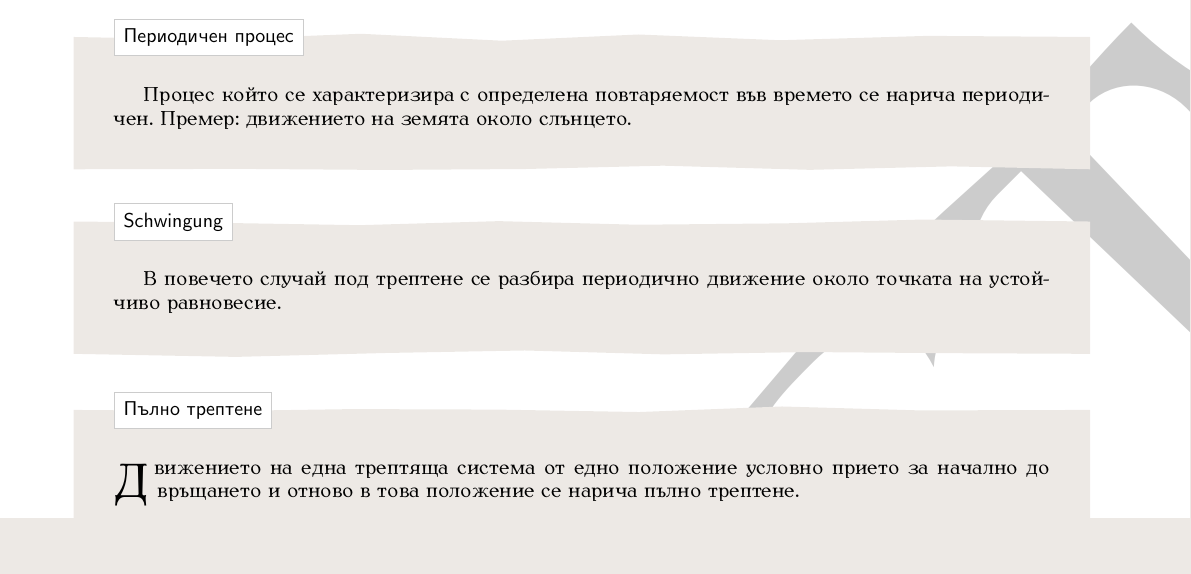
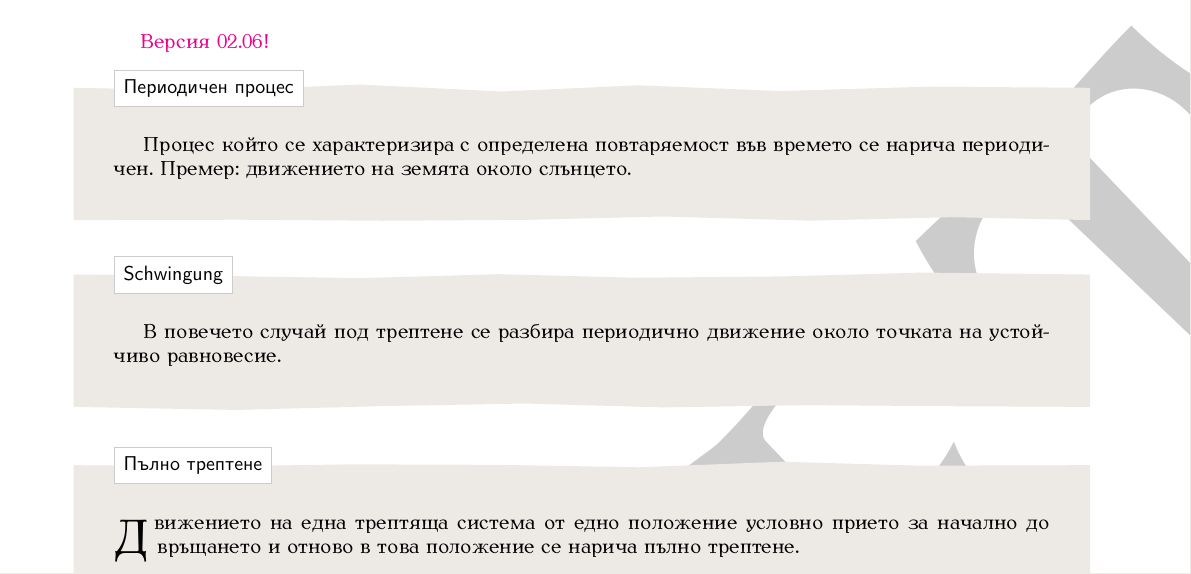
Before and after one commit to zlatan/GPNE, a LaTeX document (VW.tex): part of page 1 of 2, cut at the place of the change, the shorter picture padded with empty space. The pictures show the PDF file VW.pdf that the author committed with the source.

Commit message:
Версия 02.06

```diff
--- a/VW.tex
+++ b/VW.tex
@@ -211,6 +211,7 @@
 
 \begin{document}
 
+{\color{magenta} Версия 02.06!}
 
 
 \begin{parchment}[Периодичен процес]
```
Also changed, not shown: VW.pdf.
